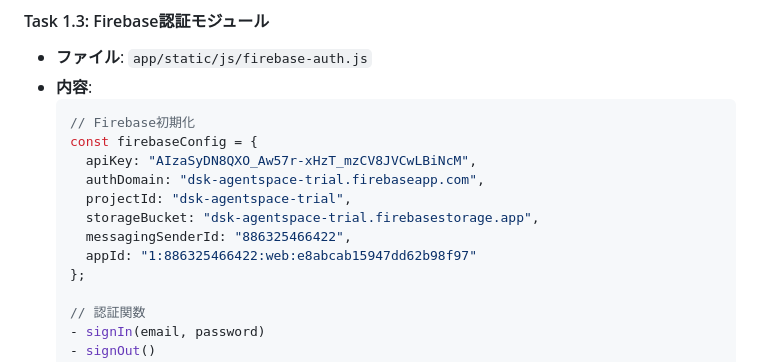
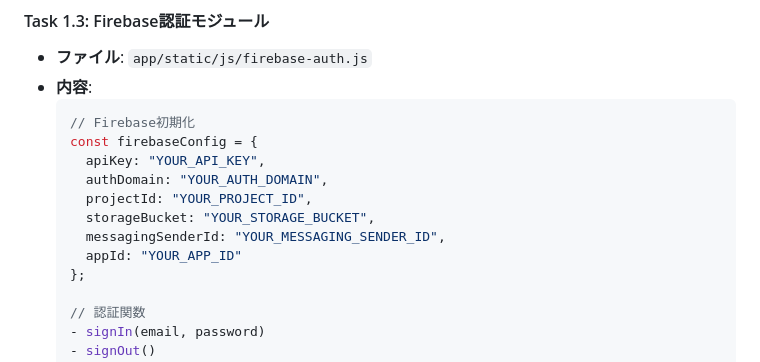
Before and after one commit to kimu-sokuhon/bidi-demo, a Markdown page: docs/plan/plan_20260209_1135.md, the part around the change. GitHub-like rendering.

Commit message:
refactor: Update Firebase configuration placeholders in documentation
- Replace sensitive Firebase configuration values with placeholders for security
- Ensure documentation reflects best practices for handling API keys and project identifiers

````diff
--- a/docs/plan/plan_20260209_1135.md
+++ b/docs/plan/plan_20260209_1135.md
@@ -89,12 +89,12 @@ sequenceDiagram
   ```javascript
   // Firebase初期化
   const firebaseConfig = {
-    apiKey: "AIzaSyDN8QXO_Aw57r-xHzT_mzCV8JVCwLBiNcM",
-    authDomain: "dsk-agentspace-trial.firebaseapp.com",
-    projectId: "dsk-agentspace-trial",
-    storageBucket: "dsk-agentspace-trial.firebasestorage.app",
-    messagingSenderId: "886325466422",
-    appId: "1:886325466422:web:e8abcab15947dd62b98f97"
+    apiKey: "YOUR_API_KEY",
+    authDomain: "YOUR_AUTH_DOMAIN",
+    projectId: "YOUR_PROJECT_ID",
+    storageBucket: "YOUR_STORAGE_BUCKET",
+    messagingSenderId: "YOUR_MESSAGING_SENDER_ID",
+    appId: "YOUR_APP_ID"
   };
 
   // 認証関数
````
